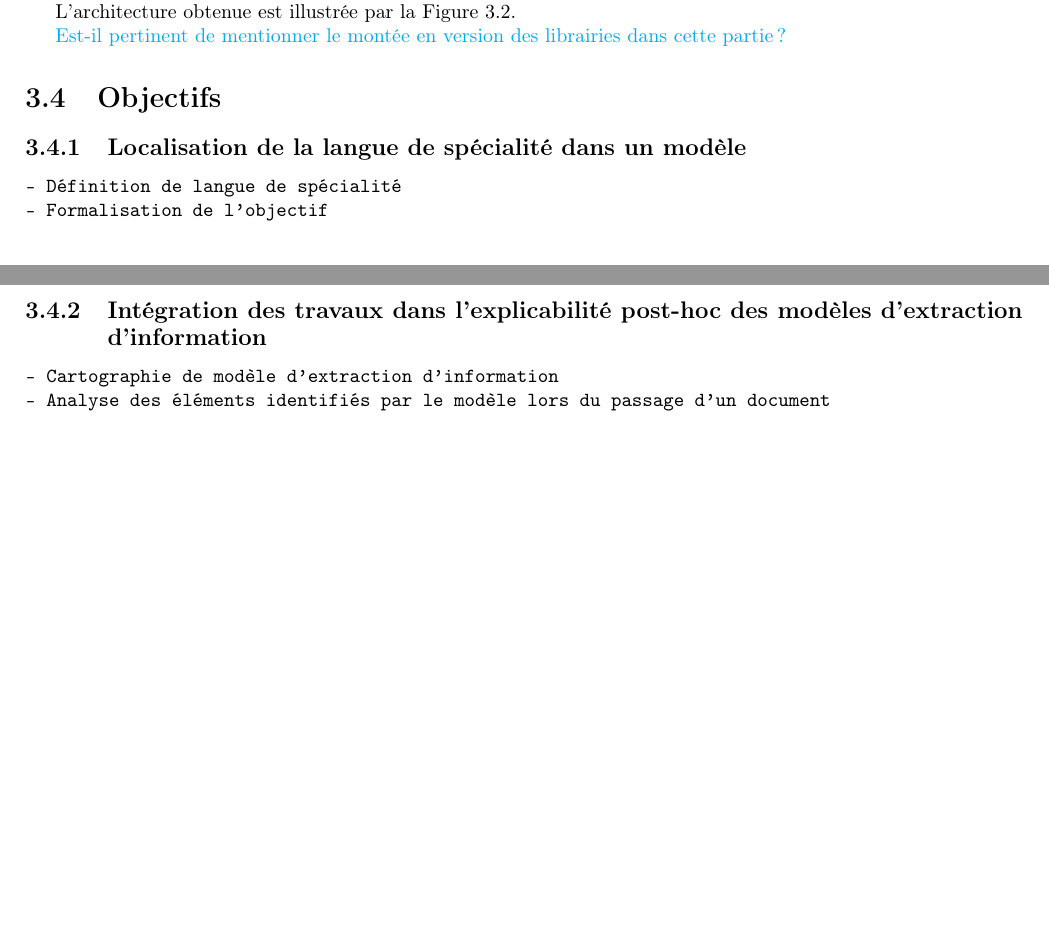
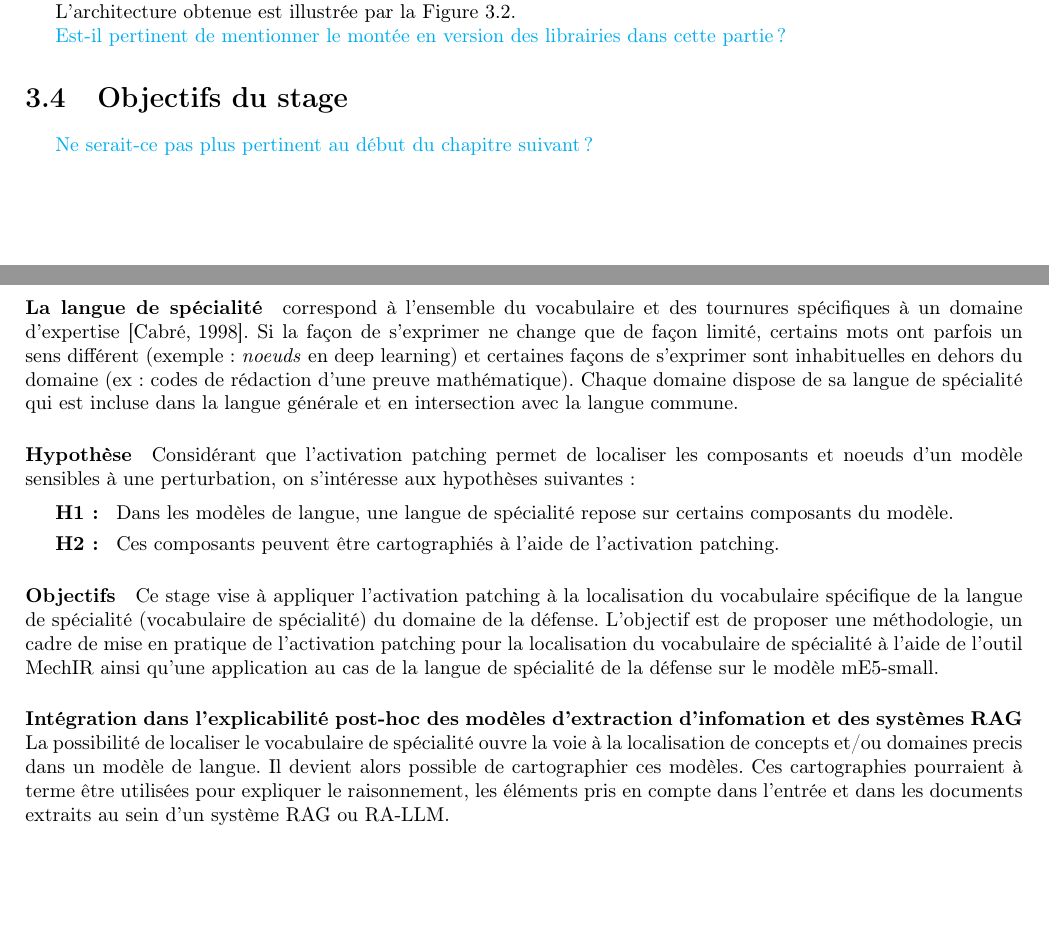
Before and after one commit to madelvallezpro/RAGRights, a LaTeX document (rapportS10/rapport/main.tex, which reads rapportS10/rapport/pre-expe/pre-expe.tex): two parts of pages 17 and 18 of 29, joined at a grey line, cut so that both start at the same text, the shorter picture padded with empty space. Compiled offline with pdfLaTeX.

Commit message:
V1 Objectifs

```diff
--- a/rapportS10/rapport/pre-expe/pre-expe.tex
+++ b/rapportS10/rapport/pre-expe/pre-expe.tex
@@ -83,15 +83,35 @@ différents pdf, taille des documents, répartition positif/négatif)
     \md{Est-il pertinent de mentionner le montée en version des librairies dans cette partie ?}
 
 
-\section{Objectifs}
-    \subsection{Localisation de la langue de spécialité dans un modèle}
-        \begin{verbatim}
-- Définition de langue de spécialité
-- Formalisation de l'objectif
-        \end{verbatim}
+\section{Objectifs du stage}
+    \md{Ne serait-ce pas plus pertinent au début du chapitre suivant ?}
 
-    \subsection{Intégration des travaux dans l'explicabilité post-hoc des modèles d'extraction d'information}
-        \begin{verbatim}
-- Cartographie de modèle d'extraction d'information
-- Analyse des éléments identifiés par le modèle lors du passage d'un document
-        \end{verbatim}
+%     \color{gray}
+%     \subsection{Localisation de la langue de spécialité dans un modèle}
+%         \begin{verbatim}
+% - Définition de langue de spécialité
+% - Formalisation de l'objectif
+%         \end{verbatim}
+
+%     \subsection{Intégration des travaux dans l'explicabilité post-hoc des modèles d'extraction d'information}
+%         \begin{verbatim}
+% - Cartographie de modèle d'extraction d'information
+% - Analyse des éléments identifiés par le modèle lors du passage d'un document
+%         \end{verbatim}
+%     \color{black}
+
+
+
+
+\paragraph{La langue de spécialité} correspond à l'ensemble du vocabulaire et des tournures spécifiques à un domaine d'expertise \cite{cabre_terminologie_1998}. Si la façon de s'exprimer ne change que de façon limité, certains mots ont parfois un sens différent (exemple: \textit{noeuds} en deep learning) et certaines façons de s'exprimer sont inhabituelles en dehors du domaine (ex: codes de rédaction d'une preuve mathématique). Chaque domaine dispose de sa langue de spécialité qui est incluse dans la langue générale et en intersection avec la langue commune.
+
+\paragraph{Hypothèse} Considérant que l'activation patching permet de localiser les composants et noeuds d'un modèle sensibles à une perturbation, on s'intéresse aux hypothèses suivantes:
+
+\begin{description}
+    \item[H1 : ] Dans les modèles de langue, une langue de spécialité repose sur certains composants du modèle.
+    \item[H2 : ] Ces composants peuvent être cartographiés à l'aide de l'activation patching.
+\end{description}
+
+\paragraph{Objectifs} Ce stage vise à appliquer l'activation patching à la localisation du vocabulaire spécifique de la langue de spécialité (vocabulaire de spécialité) du domaine de la défense. L'objectif est de proposer une méthodologie, un cadre de mise en pratique de l'activation patching pour la localisation du vocabulaire de spécialité à l'aide de l'outil MechIR ainsi qu'une application au cas de la langue de spécialité de la défense sur le modèle mE5-small.
+
+\paragraph{Intégration dans l'explicabilité post-hoc des modèles d'extraction d'infomation et des systèmes RAG} La possibilité de localiser le vocabulaire de spécialité ouvre la voie à la localisation de concepts et/ou domaines precis dans un modèle de langue. Il devient alors possible de cartographier ces modèles. Ces cartographies pourraient à terme être utilisées pour expliquer le raisonnement, les éléments pris en compte dans l'entrée et dans les documents extraits au sein d'un système RAG ou RA-LLM.
```
Also changed, not shown: rapportS10/rapport/biblio.bib (+15 -0 lines), rapportS10/rapport/main.pdf.
